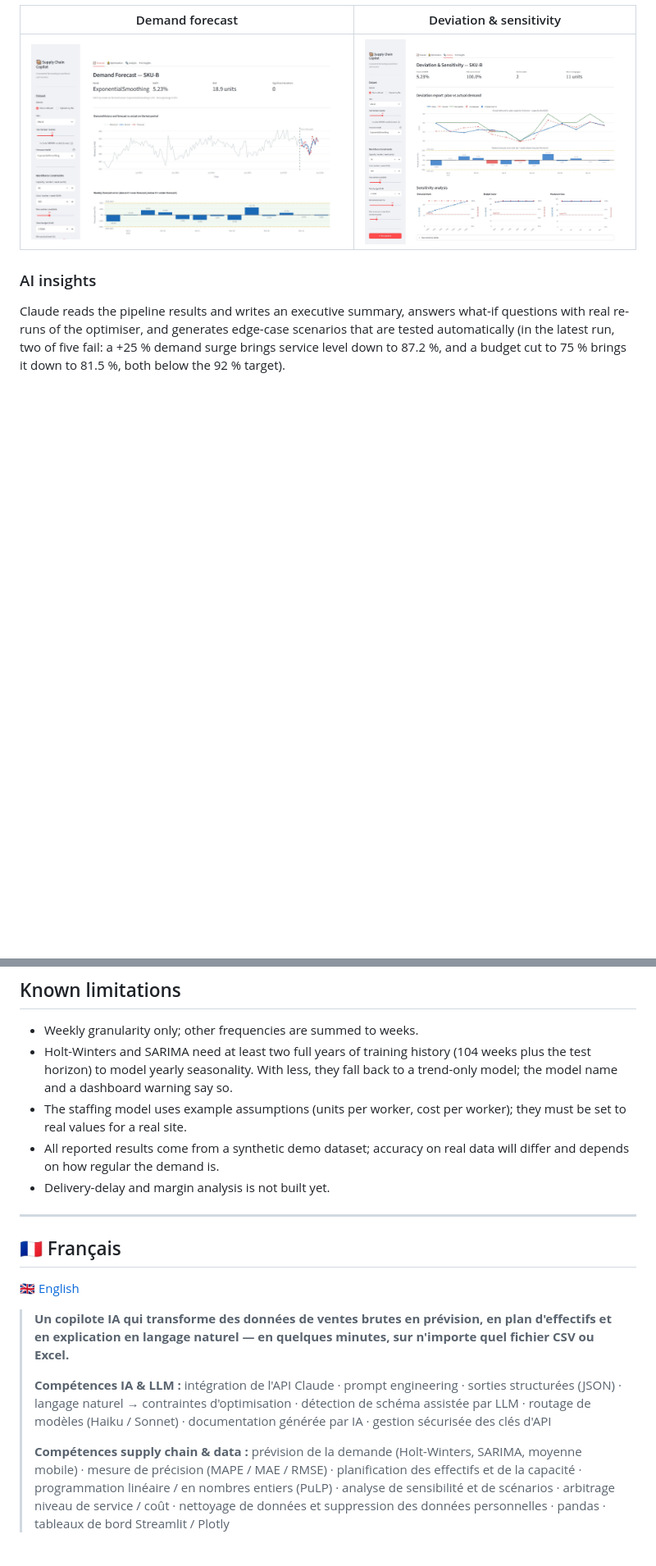
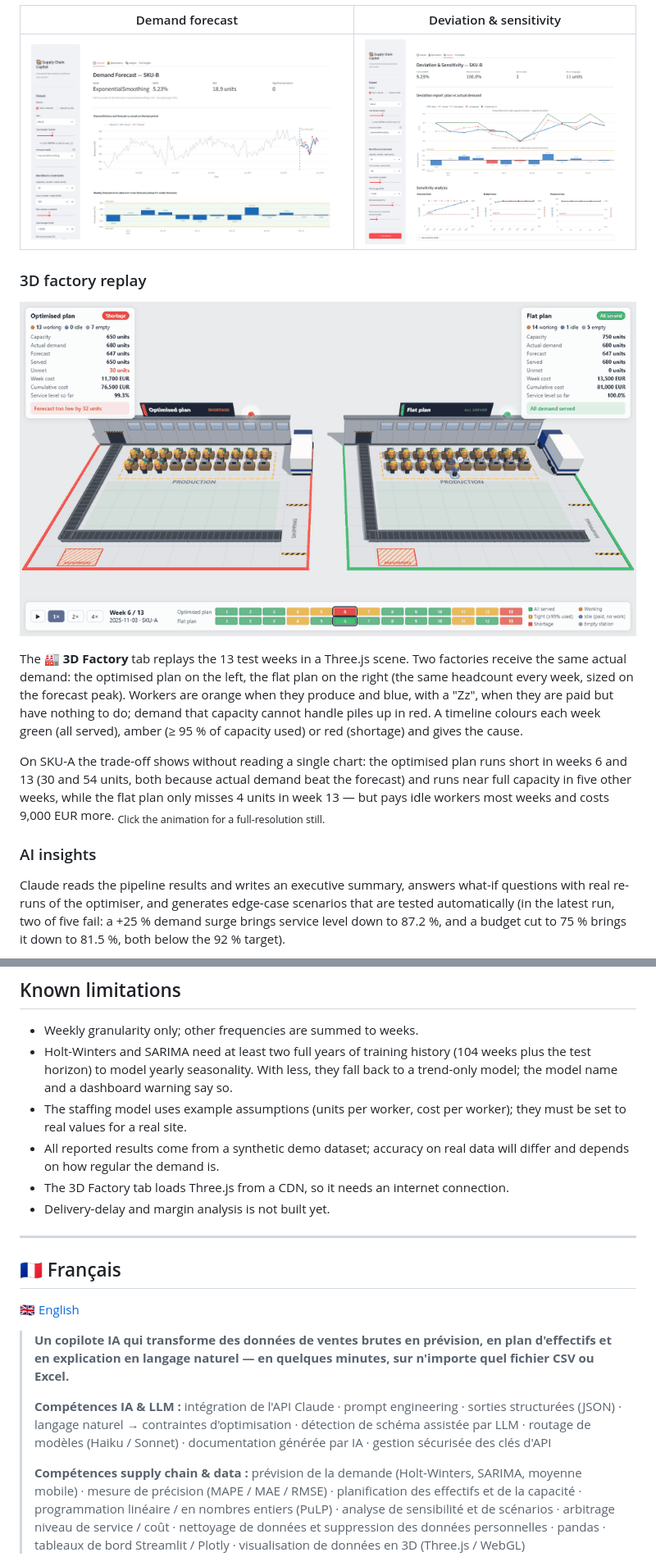
Before and after one commit to Andrew-dev-hub/Supply-Chain-Copilot, a Markdown page: README.md, 2 parts joined by grey strips. Shown at 82% size. GitHub-like rendering; pictures changed too: docs/images/factory-3d.gif (added); blank space fills up the shorter version.

```diff
--- a/README.md
+++ b/README.md
@@ -53,6 +54,14 @@ The seasonal models land close to the noise built into the data (about 4–6 % M
 | Demand forecast | Deviation & sensitivity |
 |---|---|
 | ![Forecast tab: Holt-Winters on SKU-B, 5.2 % MAPE](docs/images/forecast.jpg) | ![Analysis tab: deviation report and sensitivity charts for SKU-B](docs/images/analysis.jpg) |
+
+### 3D factory replay
+
+[![3D Factory tab: the optimised and flat plans replayed side by side, week 6 of SKU-A](docs/images/factory-3d.gif)](docs/images/factory-3d.jpg)
+
+The **🏭 3D Factory** tab replays the 13 test weeks in a Three.js scene. Two factories receive the same actual demand: the optimised plan on the left, the flat plan on the right (the same headcount every week, sized on the forecast peak). Workers are orange when they produce and blue, with a "Zz", when they are paid but have nothing to do; demand that capacity cannot handle piles up in red. A timeline colours each week green (all served), amber (≥ 95 % of capacity used) or red (shortage) and gives the cause.
+
+On SKU-A the trade-off shows without reading a single chart: the optimised plan runs short in weeks 6 and 13 (30 and 54 units, both because actual demand beat the forecast) and runs near full capacity in five other weeks, while the flat plan only misses 4 units in week 13 — but pays idle workers most weeks and costs 9,000 EUR more. <sub>Click the animation for a full-resolution still.</sub>
 
 ### AI insights
 
@@ -95,6 +104,7 @@ Each stage also runs on its own from the command line (`run_forecast.py`, `run_o
 - Holt-Winters and SARIMA need at least two full years of training history (104 weeks plus the test horizon) to model yearly seasonality. With less, they fall back to a trend-only model; the model name and a dashboard warning say so.
 - The staffing model uses example assumptions (units per worker, cost per worker); they must be set to real values for a real site.
 - All reported results come from a synthetic demo dataset; accuracy on real data will differ and depends on how regular the demand is.
+- The 3D Factory tab loads Three.js from a CDN, so it needs an internet connection.
 - Delivery-delay and margin analysis is not built yet.
 
 ---
@@ -107,7 +117,7 @@ Each stage also runs on its own from the command line (`run_forecast.py`, `run_o
 >
 > **Compétences IA & LLM :** intégration de l'API Claude · prompt engineering · sorties structurées (JSON) · langage naturel → contraintes d'optimisation · détection de schéma assistée par LLM · routage de modèles (Haiku / Sonnet) · documentation générée par IA · gestion sécurisée des clés d'API
 >
-> **Compétences supply chain & data :** prévision de la demande (Holt-Winters, SARIMA, moyenne mobile) · mesure de précision (MAPE / MAE / RMSE) · planification des effectifs et de la capacité · programmation linéaire / en nombres entiers (PuLP) · analyse de sensibilité et de scénarios · arbitrage niveau de service / coût · nettoyage de données et suppression des données personnelles · pandas · tableaux de bord Streamlit / Plotly
+> **Compétences supply chain & data :** prévision de la demande (Holt-Winters, SARIMA, moyenne mobile) · mesure de précision (MAPE / MAE / RMSE) · planification des effectifs et de la capacité · programmation linéaire / en nombres entiers (PuLP) · analyse de sensibilité et de scénarios · arbitrage niveau de service / coût · nettoyage de données et suppression des données personnelles · pandas · tableaux de bord Streamlit / Plotly · visualisation de données en 3D (Three.js / WebGL)
 
 ![Onglet d'optimisation des effectifs du dashboard](docs/images/optimisation.jpg)
 
```
Also changed, not shown: other parts of README.md (+14 -3 lines), docs/images/factory-3d.jpg (added).
